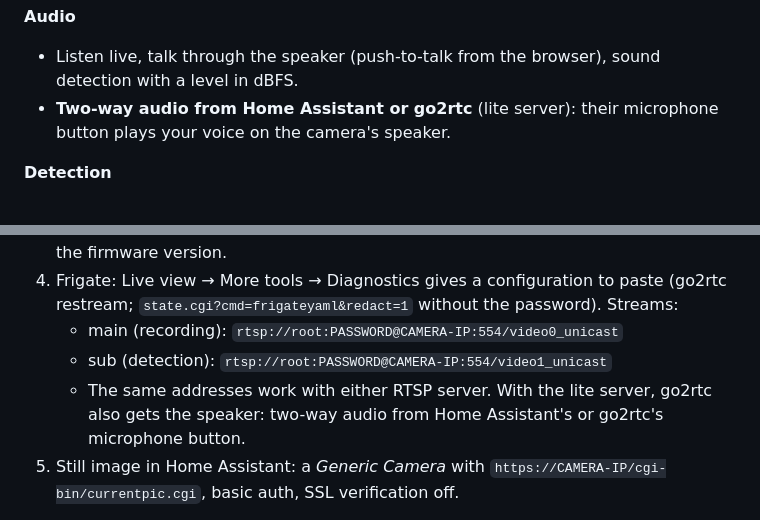
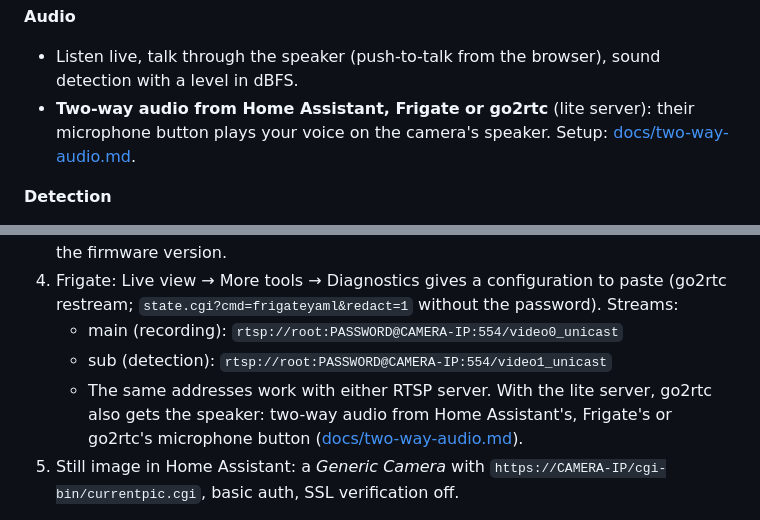
Before and after one commit to morgeek/TECKIN-TC100-Anyka-AK3918, a Markdown page: README.md, 2 parts joined by grey strips. Drawn GitHub-style.

```diff
--- a/README.md
+++ b/README.md
@@ -62,7 +62,7 @@ grew from there.
 
 **Audio**
 - Listen live, talk through the speaker (push-to-talk from the browser), sound detection with a level in dBFS.
-- **Two-way audio from Home Assistant or go2rtc** (lite server): their microphone button plays your voice on the camera's speaker.
+- **Two-way audio from Home Assistant, Frigate or go2rtc** (lite server): their microphone button plays your voice on the camera's speaker. Setup: [docs/two-way-audio.md](docs/two-way-audio.md).
 
 **Detection**
 - The camera's own motion detection (MQTT event, picture on motion) is **off by default**: Frigate does the detection. When it is on, **motion zones** tell it which areas to ignore.
@@ -261,7 +261,7 @@ Build them yourself: `sh src/release/build-code-package.sh` and `sh src/release/
 4. Frigate: Live view → More tools → Diagnostics gives a configuration to paste (go2rtc restream; `state.cgi?cmd=frigateyaml&redact=1` without the password). Streams:
    - main (recording): `rtsp://root:PASSWORD@CAMERA-IP:554/video0_unicast`
    - sub (detection): `rtsp://root:PASSWORD@CAMERA-IP:554/video1_unicast`
-   - The same addresses work with either RTSP server. With the lite server, go2rtc also gets the speaker: two-way audio from Home Assistant's or go2rtc's microphone button.
+   - The same addresses work with either RTSP server. With the lite server, go2rtc also gets the speaker: two-way audio from Home Assistant's, Frigate's or go2rtc's microphone button ([docs/two-way-audio.md](docs/two-way-audio.md)).
 5. Still image in Home Assistant: a *Generic Camera* with `https://CAMERA-IP/cgi-bin/currentpic.cgi`, basic auth, SSL verification off.
 
 Home Assistant can drive the camera (LEDs, day / night, profile, snapshot, motion) by publishing on `<topic>/command`. Results come back on `<topic>/command/result`. More: [docs/api.md](docs/api.md).
```
Also changed, not shown: docs/two-way-audio.md (added, +87 -0 lines).
